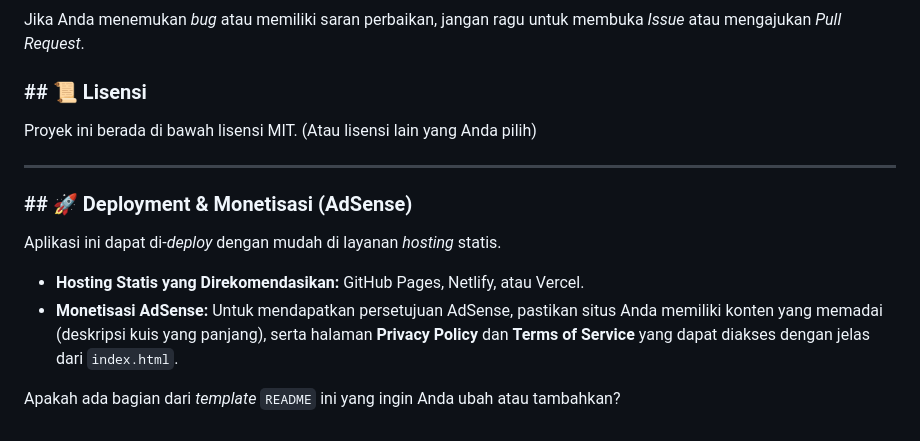
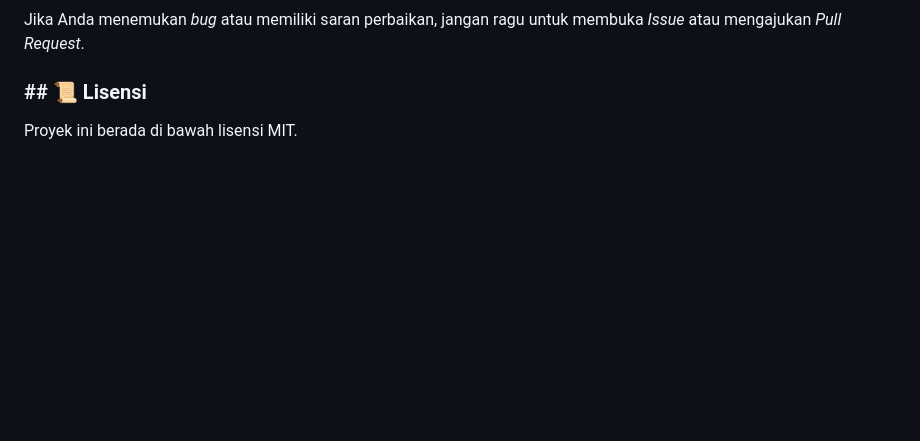
Before and after one commit to DekiHamdani/Kutuba, a Markdown page: README.md, the part around the change. Drawn GitHub-style; blank space fills up the shorter version.

```diff
--- a/README.md
+++ b/README.md
@@ -73,15 +73,4 @@ Jika Anda menemukan *bug* atau memiliki saran perbaikan, jangan ragu untuk membu
 
 ### **\#\# 📜 Lisensi**
 
-Proyek ini berada di bawah lisensi MIT. (Atau lisensi lain yang Anda pilih)
-
------
-
-### **\#\# 🚀 Deployment & Monetisasi (AdSense)**
-
-Aplikasi ini dapat di-*deploy* dengan mudah di layanan *hosting* statis.
-
-  * **Hosting Statis yang Direkomendasikan:** GitHub Pages, Netlify, atau Vercel.
-  * **Monetisasi AdSense:** Untuk mendapatkan persetujuan AdSense, pastikan situs Anda memiliki konten yang memadai (deskripsi kuis yang panjang), serta halaman **Privacy Policy** dan **Terms of Service** yang dapat diakses dengan jelas dari `index.html`.
-
-Apakah ada bagian dari *template* `README` ini yang ingin Anda ubah atau tambahkan?
+Proyek ini berada di bawah lisensi MIT.
```
